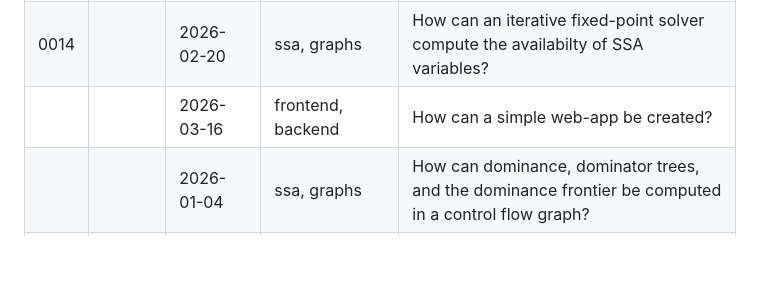
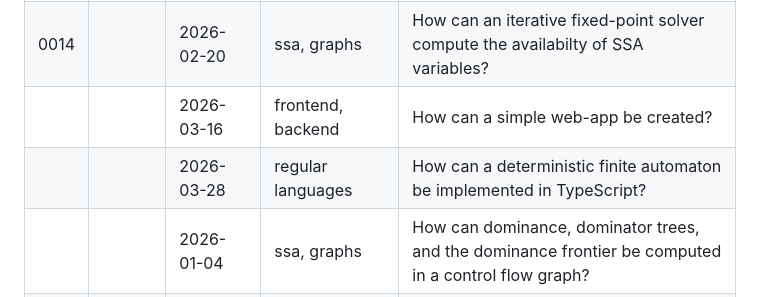
Before and after one commit to mnikander/lab, a Markdown page: README.md, the part around the change. Rendered like a GitHub page; blank space fills up the shorter version.

Commit message:
add a question

```diff
--- a/README.md
+++ b/README.md
@@ -13,6 +13,7 @@ The tables below collect those questions.
 | 0015 |        | 2026-03-16 | backend              | How can Hono be used to create a simple web backend? |
 | 0014 |        | 2026-02-20 | ssa, graphs          | How can an iterative fixed-point solver compute the availabilty of SSA variables? |
 |      |        | 2026-03-16 | frontend, backend    | How can a simple web-app be created? |
+|      |        | 2026-03-28 | regular languages    | How can a deterministic finite automaton be implemented in TypeScript? |
 |      |        | 2026-01-04 | ssa, graphs          | How can dominance, dominator trees, and the dominance frontier be computed in a control flow graph? |
 |      |        | 2026-01-04 | ssa, graphs          | How can dominance frontiers be used to check/place phi nodes? |
 |      |        | 2026-01-03 | graphs, datalog      | How do you convert monotonic logic on ternary relations into a graph problem? |
```
